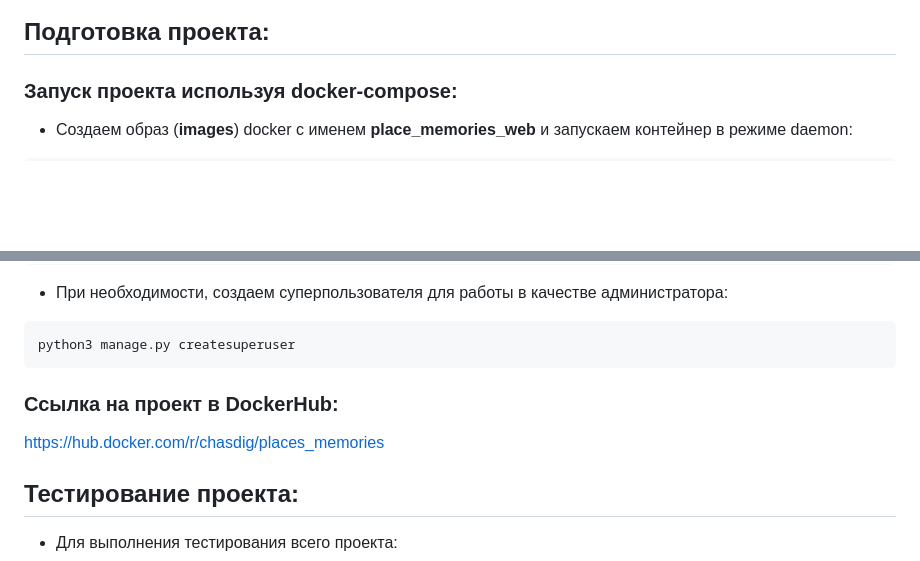
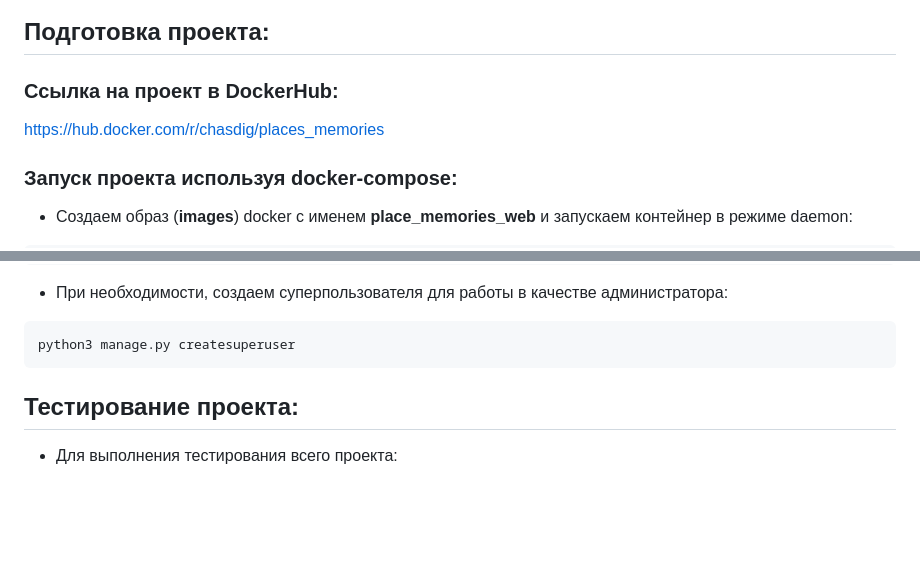
Before and after one commit to ChasDig/YourPlacesRemember, a Markdown page: README.md, 2 parts joined by grey strips. GitHub-like rendering; blank space fills up the shorter version.

````diff
--- a/README.md
+++ b/README.md
@@ -40,6 +40,9 @@
 ![Image alt](https://github.com/ChasDig/YourPlacesRemember/blob/master/readme_images/8.png)
 
 ## Подготовка проекта:
+
+### Ссылка на проект в DockerHub:
+https://hub.docker.com/r/chasdig/places_memories
 
 ### Запуск проекта используя docker-compose:
 - Создаем образ (<b>images</b>) docker с именем <b>place_memories_web</b> и запускаем контейнер
@@ -99,8 +102,6 @@ python3 manage.py runserver
 ```shell
 python3 manage.py createsuperuser
 ```
-### Ссылка на проект в DockerHub:
-https://hub.docker.com/r/chasdig/places_memories
 
 ## Тестирование проекта:
 - Для выполнения тестирования всего проекта:
````
